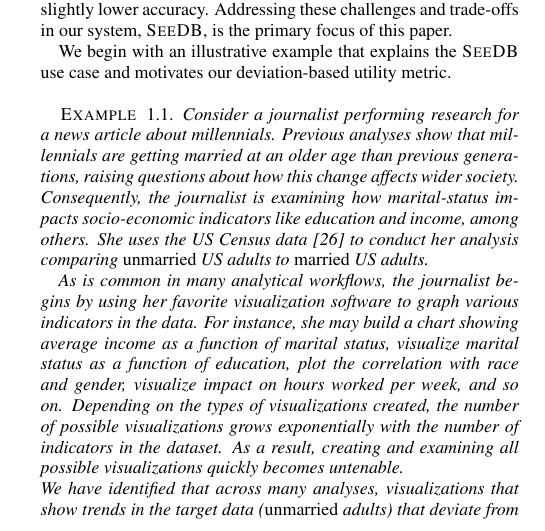
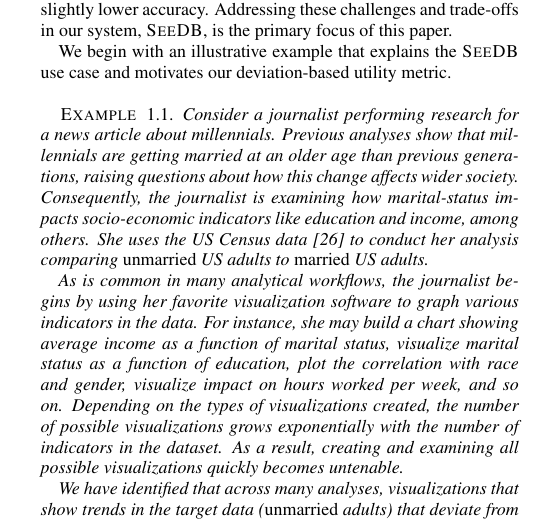
Before and after one commit to zwcode-cs/seedb, a LaTeX paper (full-paper/document.tex, which reads full-paper/introduction.tex): part of one column of page 1 of 12, cut so that both start at the same text. Compiled offline with pdfLaTeX.

Commit message:
intro commit

```diff
--- a/full-paper/introduction.tex
+++ b/full-paper/introduction.tex
@@ -160,7 +160,7 @@ quickly becomes untenable.
 	\vspace{-15pt}
 \end{figure}
 
-\noindent We have identified that across many analyses,
+We have identified that across many analyses,
 visualizations that show trends in the target
 data ({\em unmarried} adults) that
 deviate from trends in reference data ({\em married}
```
